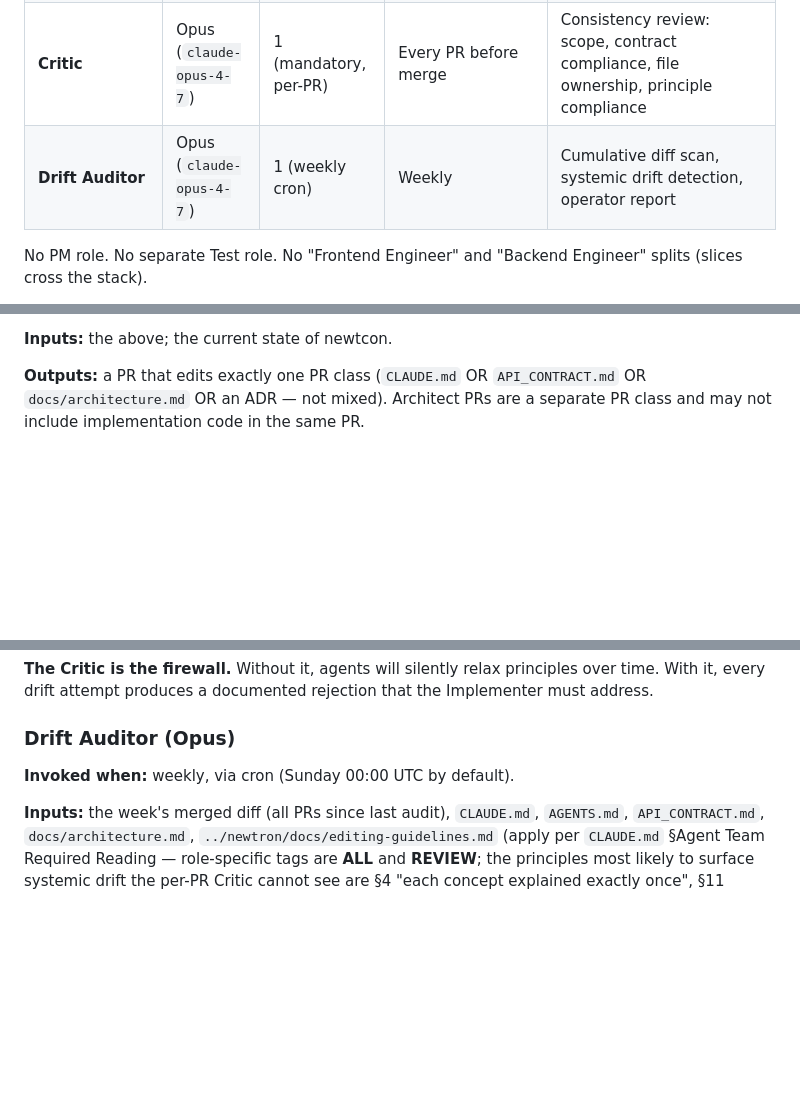
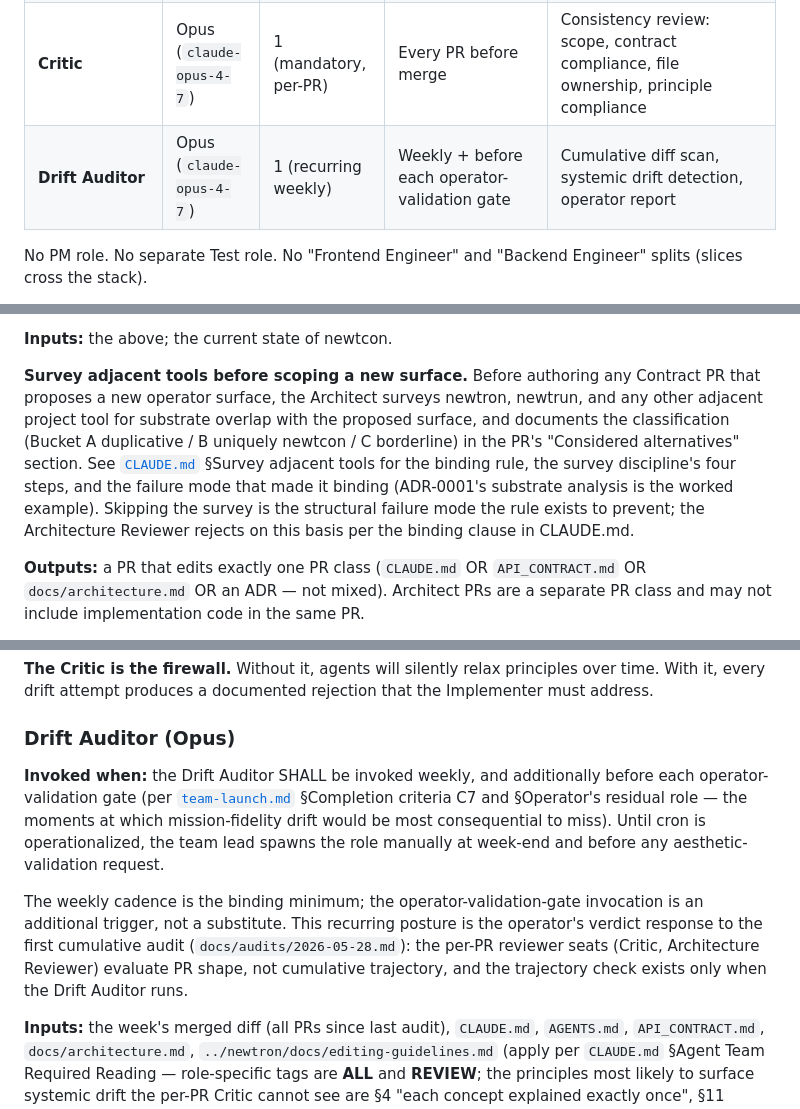
Before and after one commit to aldrin-isaac/newtcon, a Markdown page: AGENTS.md, 3 parts joined by grey strips. GitHub-like rendering; blank space fills up the shorter version.

Commit message:
arch(AGENTS): codify Drift Auditor weekly cadence and Architect survey-adjacent-tools rule (#95)
PR-Cascade-5 of the post-ADR-0001 rebalance cascade. Two
coordinated governance edits per the operator verdict's
"meta-signals" section.

1. **Drift Auditor weekly cadence binding.** §Drift Auditor §Invoked
   when previously read "weekly, via cron (Sunday 00:00 UTC by
   default)" — operationally treated as aspirational; the first
   invocation 2026-05-28 was one-shot. The operator's verdict binds
   the role as recurring weekly. The §Roles table cardinality is
   updated from "1 (weekly cron)" to "1 (recurring weekly)" and the
   invocation column adds "+ before each operator-validation gate"
   to bind the second trigger. The role spec text states the
   binding clearly: SHALL be invoked weekly; lead spawns manually
   until cron is operationalized; operator-validation gates are an
   additional trigger, not a substitute. Cites docs/audits/2026-05-28.md
   for the structural reason (per-PR seats evaluate PR shape, not
   cumulative trajectory).

2. **Architect survey-adjacent-tools rule.** The canonical statement
   landed in CLAUDE.md §Survey adjacent tools via PR #90. AGENTS.md
   §Architect adds a role-specific operational framing pointing at
   the binding rule — a forward-pointer, not a restatement, per
   editing-guidelines §4 (each concept explained exactly once).
   Forward-references the four-step survey discipline, the three
   buckets, and the Architecture Reviewer's binding rejection
   posture, all of which are canonically in CLAUDE.md.

Cadence rhythm decision: weekly + operator-validation gates. The
operator's verdict named "weekly" as reasonable; adding
operator-validation gates makes the recurring posture catch
mission-fidelity drift at the moment it would be most consequential
to miss (the moment the operator-philosophy capability litmus test
is being evaluated empirically).

Restraint decision: no ArchRev / Critic-side survey-rule hooks
added in this PR. CLAUDE.md §Survey already binds both seats; the
AGENTS.md role-specific framings for ArchRev / Critic would be a
separate Architecture-class PR, deferred to cascade-6 if
operator-judged useful. Cascade-5's scope per the operator brief is
the Architect-side framing only.

Refs ADR-0001 #88
Refs charter amendment #89
Refs CLAUDE.md §Survey rewrite #90
Refs team-launch.md criteria rewrite #94

Co-authored-by: Claude Opus 4.7 (1M context) <noreply@anthropic.com>

```diff
--- a/AGENTS.md
+++ b/AGENTS.md
@@ -63,7 +63,7 @@ Reference: <https://code.claude.com/docs/en/agent-teams>.
 | **Tech Lead** | Opus (`claude-opus-4-7`) | 1 (per-feature) | Feature kickoff | Slicing features into independent issues; acceptance criteria per slice |
 | **Implementer** | Sonnet (`claude-sonnet-4-6`) | N (parallel pool) | Per-slice issue | Code + tests + docs for one slice end-to-end |
 | **Critic** | Opus (`claude-opus-4-7`) | 1 (mandatory, per-PR) | Every PR before merge | Consistency review: scope, contract compliance, file ownership, principle compliance |
-| **Drift Auditor** | Opus (`claude-opus-4-7`) | 1 (weekly cron) | Weekly | Cumulative diff scan, systemic drift detection, operator report |
+| **Drift Auditor** | Opus (`claude-opus-4-7`) | 1 (recurring weekly) | Weekly + before each operator-validation gate | Cumulative diff scan, systemic drift detection, operator report |
 
 No PM role. No separate Test role. No "Frontend Engineer" and "Backend Engineer"
 splits (slices cross the stack).
@@ -151,6 +151,19 @@ explicitly designed, reasoned about, and documented.
    handing the PR to the Architecture Reviewer).
 
 **Inputs:** the above; the current state of newtcon.
+
+**Survey adjacent tools before scoping a new surface.** Before
+authoring any Contract PR that proposes a new operator surface, the
+Architect surveys newtron, newtrun, and any other adjacent project
+tool for substrate overlap with the proposed surface, and documents
+the classification (Bucket A duplicative / B uniquely newtcon / C
+borderline) in the PR's "Considered alternatives" section. See
+[`CLAUDE.md`](CLAUDE.md) §Survey adjacent tools for the binding
+rule, the survey discipline's four steps, and the failure mode that
+made it binding (ADR-0001's substrate analysis is the worked
+example). Skipping the survey is the structural failure mode the
+rule exists to prevent; the Architecture Reviewer rejects on this
+basis per the binding clause in CLAUDE.md.
 
 **Outputs:** a PR that edits exactly one PR class (`CLAUDE.md` OR
 `API_CONTRACT.md` OR `docs/architecture.md` OR an ADR — not mixed).
@@ -414,7 +427,21 @@ rejection that the Implementer must address.
 
 ### Drift Auditor (Opus)
 
-**Invoked when:** weekly, via cron (Sunday 00:00 UTC by default).
+**Invoked when:** the Drift Auditor SHALL be invoked weekly, and
+additionally before each operator-validation gate (per
+[`team-launch.md`](team-launch.md) §Completion criteria C7 and
+§Operator's residual role — the moments at which mission-fidelity
+drift would be most consequential to miss). Until cron is
+operationalized, the team lead spawns the role manually at week-end
+and before any aesthetic-validation request.
+
+The weekly cadence is the binding minimum; the operator-validation-gate
+invocation is an additional trigger, not a substitute. This recurring
+posture is the operator's verdict response to the first cumulative
+audit (`docs/audits/2026-05-28.md`): the per-PR reviewer seats
+(Critic, Architecture Reviewer) evaluate PR shape, not cumulative
+trajectory, and the trajectory check exists only when the Drift
+Auditor runs.
 
 **Inputs:** the week's merged diff (all PRs since last audit), `CLAUDE.md`,
 `AGENTS.md`, `API_CONTRACT.md`, `docs/architecture.md`,
```
